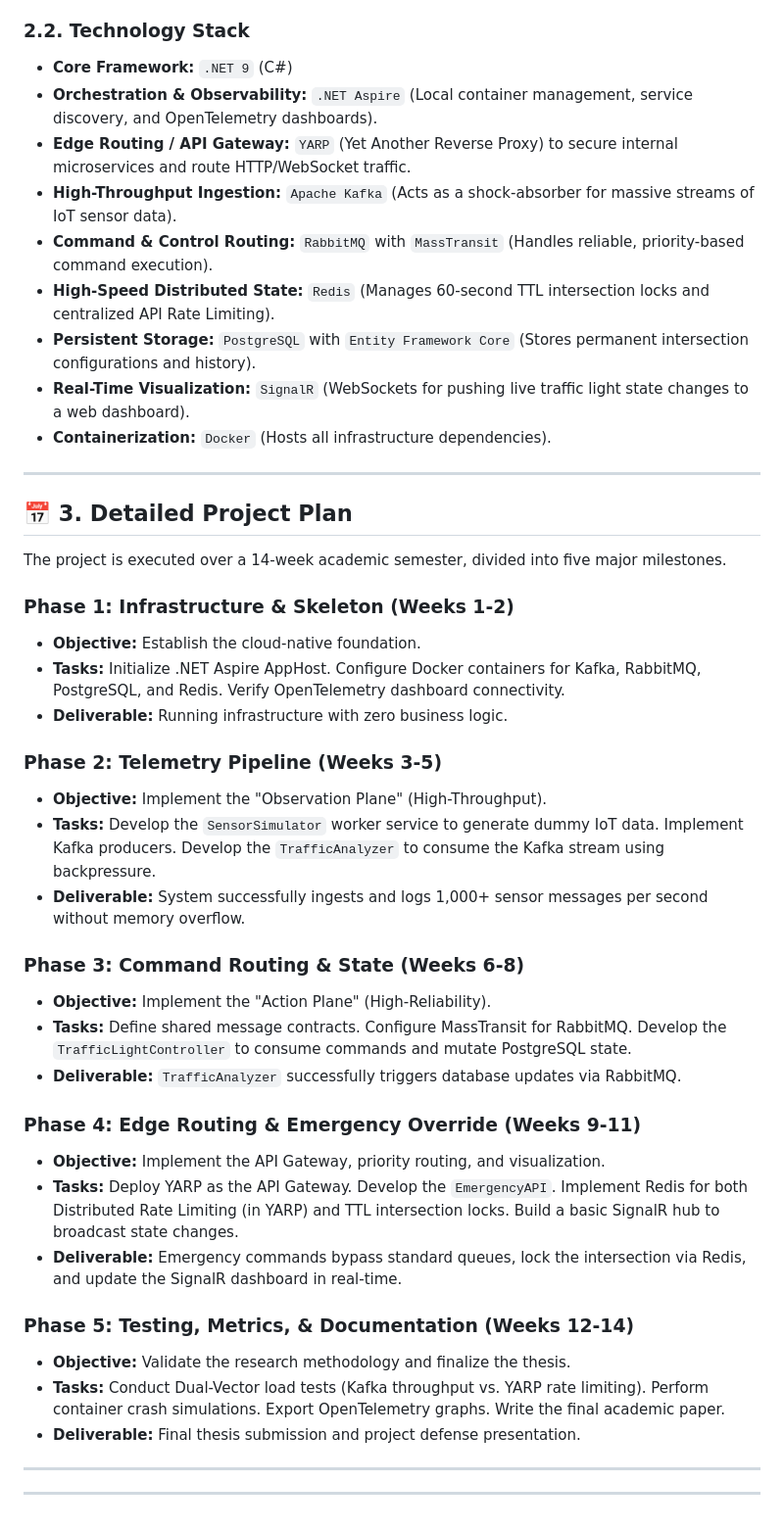
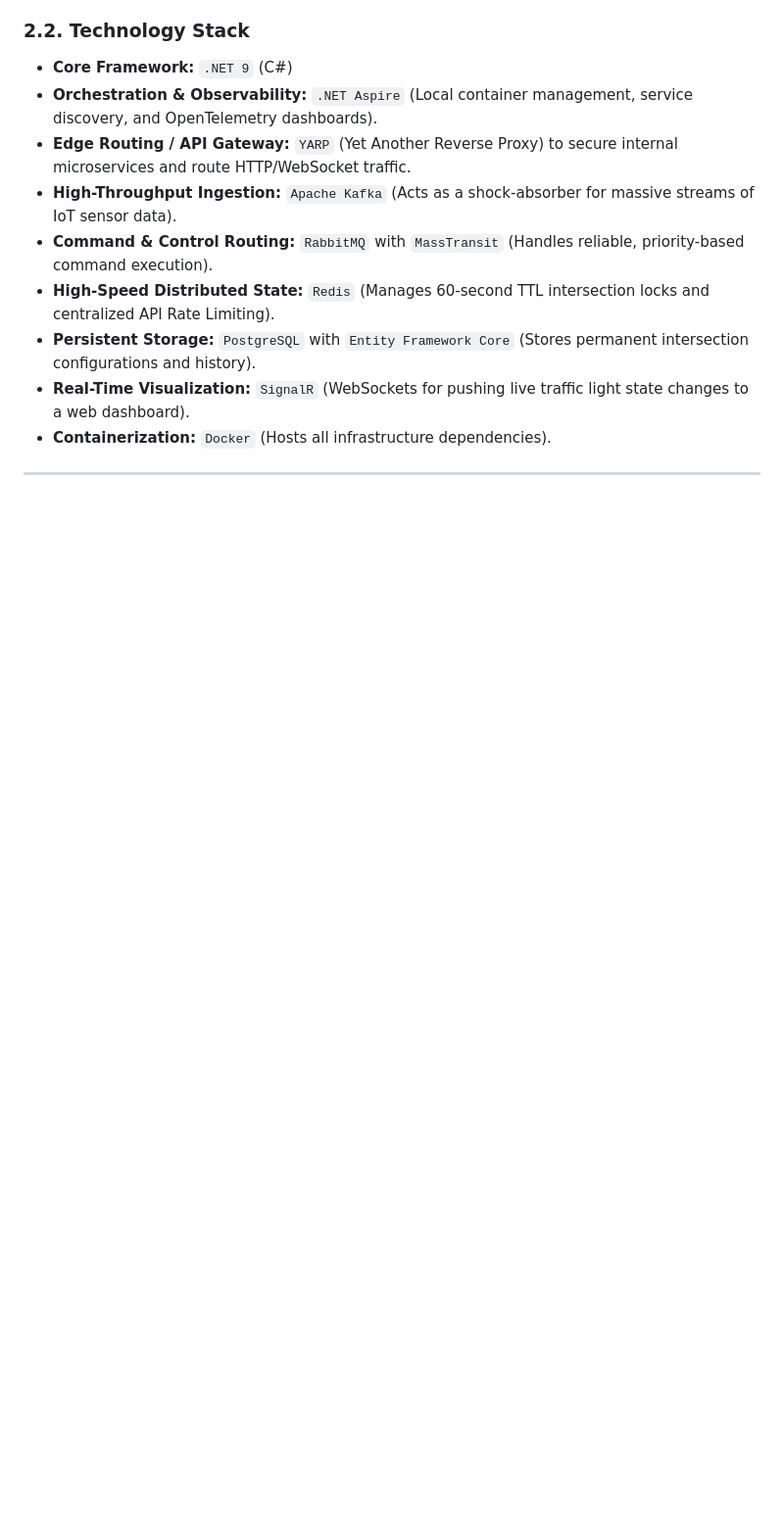
Before and after one commit to makido22/cloud-native-Traffic-Management-System, a Markdown page: README.md, the part around the change. Shown at 98% size. Rendered like a GitHub page; blank space fills up the shorter version.

Commit message:
bscutoff

```diff
--- a/README.md
+++ b/README.md
@@ -109,36 +109,3 @@ The project bridges academic distributed systems theory with modern, industry-st
 *   **Containerization:** `Docker` (Hosts all infrastructure dependencies).
 
 ---
-
-## 📅 3. Detailed Project Plan
-
-The project is executed over a 14-week academic semester, divided into five major milestones.
-
-### Phase 1: Infrastructure & Skeleton (Weeks 1-2)
-*   **Objective:** Establish the cloud-native foundation.
-*   **Tasks:** Initialize .NET Aspire AppHost. Configure Docker containers for Kafka, RabbitMQ, PostgreSQL, and Redis. Verify OpenTelemetry dashboard connectivity.
-*   **Deliverable:** Running infrastructure with zero business logic.
-
-### Phase 2: Telemetry Pipeline (Weeks 3-5)
-*   **Objective:** Implement the "Observation Plane" (High-Throughput).
-*   **Tasks:** Develop the `SensorSimulator` worker service to generate dummy IoT data. Implement Kafka producers. Develop the `TrafficAnalyzer` to consume the Kafka stream using backpressure.
-*   **Deliverable:** System successfully ingests and logs 1,000+ sensor messages per second without memory overflow.
-
-### Phase 3: Command Routing & State (Weeks 6-8)
-*   **Objective:** Implement the "Action Plane" (High-Reliability).
-*   **Tasks:** Define shared message contracts. Configure MassTransit for RabbitMQ. Develop the `TrafficLightController` to consume commands and mutate PostgreSQL state.
-*   **Deliverable:** `TrafficAnalyzer` successfully triggers database updates via RabbitMQ.
-
-### Phase 4: Edge Routing & Emergency Override (Weeks 9-11)
-*   **Objective:** Implement the API Gateway, priority routing, and visualization.
-*   **Tasks:** Deploy YARP as the API Gateway. Develop the `EmergencyAPI`. Implement Redis for both Distributed Rate Limiting (in YARP) and TTL intersection locks. Build a basic SignalR hub to broadcast state changes.
-*   **Deliverable:** Emergency commands bypass standard queues, lock the intersection via Redis, and update the SignalR dashboard in real-time.
-
-### Phase 5: Testing, Metrics, & Documentation (Weeks 12-14)
-*   **Objective:** Validate the research methodology and finalize the thesis.
-*   **Tasks:** Conduct Dual-Vector load tests (Kafka throughput vs. YARP rate limiting). Perform container crash simulations. Export OpenTelemetry graphs. Write the final academic paper.
-*   **Deliverable:** Final thesis submission and project defense presentation.
-
----
-
----
```
